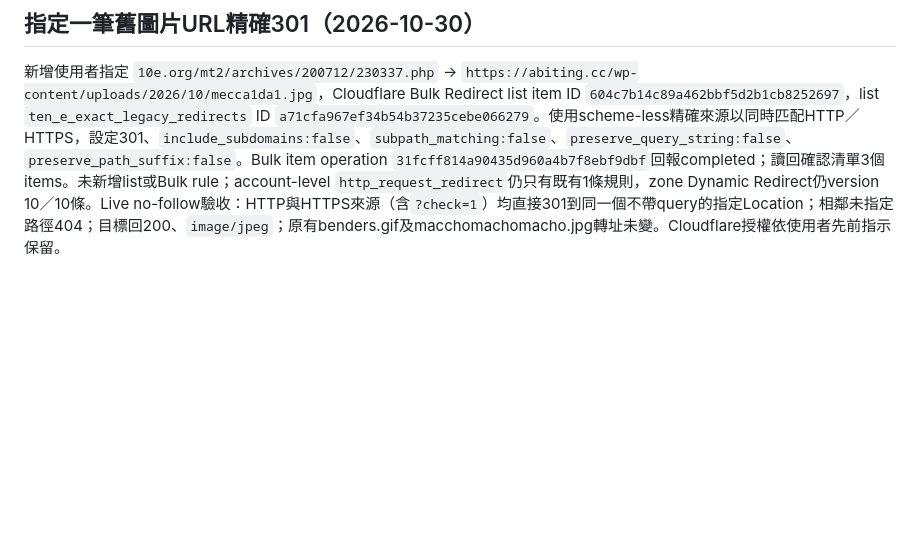
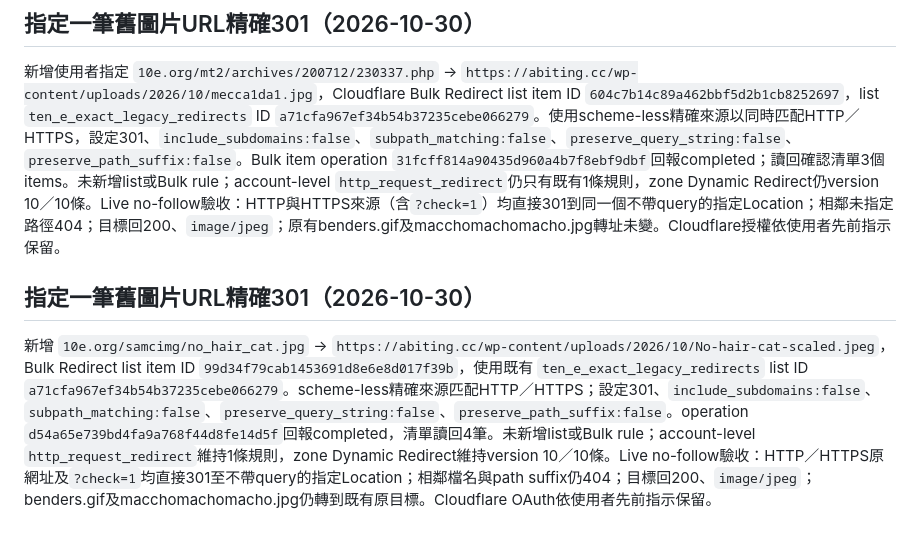
Before and after one commit to abiting/marinas-dreams, a Markdown page: plan.md, the part around the change. Rendered like a GitHub page; blank space fills up the shorter version.

Commit message:
Record no_hair_cat Bulk Redirect

```diff
--- a/plan.md
+++ b/plan.md
@@ -141,3 +141,6 @@ Cloudflare官方文件確認Free方案有15條Bulk Redirect Rules、5個Bulk Red
 
 ## 指定一筆舊圖片URL精確301（2026-10-30）
 新增使用者指定 `10e.org/mt2/archives/200712/230337.php` → `https://abiting.cc/wp-content/uploads/2026/10/mecca1da1.jpg`，Cloudflare Bulk Redirect list item ID `604c7b14c89a462bbf5d2b1cb8252697`，list `ten_e_exact_legacy_redirects` ID `a71cfa967ef34b54b37235cebe066279`。使用scheme-less精確來源以同時匹配HTTP／HTTPS，設定301、`include_subdomains:false`、`subpath_matching:false`、`preserve_query_string:false`、`preserve_path_suffix:false`。Bulk item operation `31fcff814a90435d960a4b7f8ebf9dbf`回報completed；讀回確認清單3個items。未新增list或Bulk rule；account-level `http_request_redirect`仍只有既有1條規則，zone Dynamic Redirect仍version 10／10條。Live no-follow驗收：HTTP與HTTPS來源（含`?check=1`）均直接301到同一個不帶query的指定Location；相鄰未指定路徑404；目標回200、`image/jpeg`；原有benders.gif及macchomachomacho.jpg轉址未變。Cloudflare授權依使用者先前指示保留。
+
+## 指定一筆舊圖片URL精確301（2026-10-30）
+新增 `10e.org/samcimg/no_hair_cat.jpg` → `https://abiting.cc/wp-content/uploads/2026/10/No-hair-cat-scaled.jpeg`，Bulk Redirect list item ID `99d34f79cab1453691d8e6e8d017f39b`，使用既有 `ten_e_exact_legacy_redirects` list ID `a71cfa967ef34b54b37235cebe066279`。scheme-less精確來源匹配HTTP／HTTPS；設定301、`include_subdomains:false`、`subpath_matching:false`、`preserve_query_string:false`、`preserve_path_suffix:false`。operation `d54a65e739bd4fa9a768f44d8fe14d5f`回報completed，清單讀回4筆。未新增list或Bulk rule；account-level `http_request_redirect`維持1條規則，zone Dynamic Redirect維持version 10／10條。Live no-follow驗收：HTTP／HTTPS原網址及`?check=1`均直接301至不帶query的指定Location；相鄰檔名與path suffix仍404；目標回200、`image/jpeg`；benders.gif及macchomachomacho.jpg仍轉到既有原目標。Cloudflare OAuth依使用者先前指示保留。
```
Also changed, not shown: TODO.md (+4 -0 lines).
